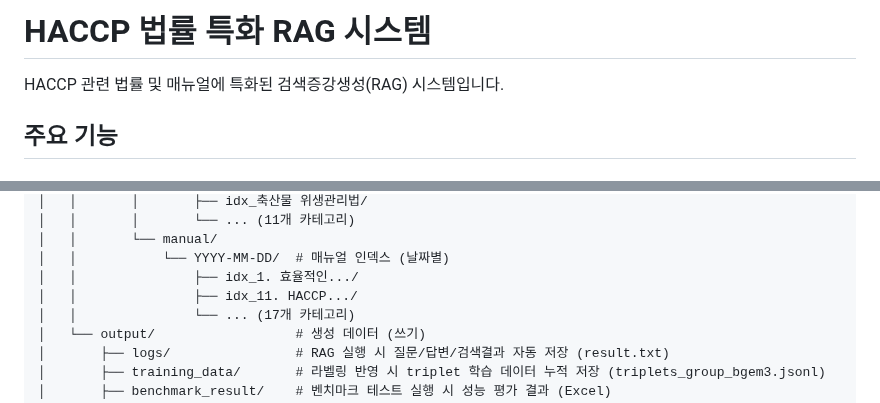
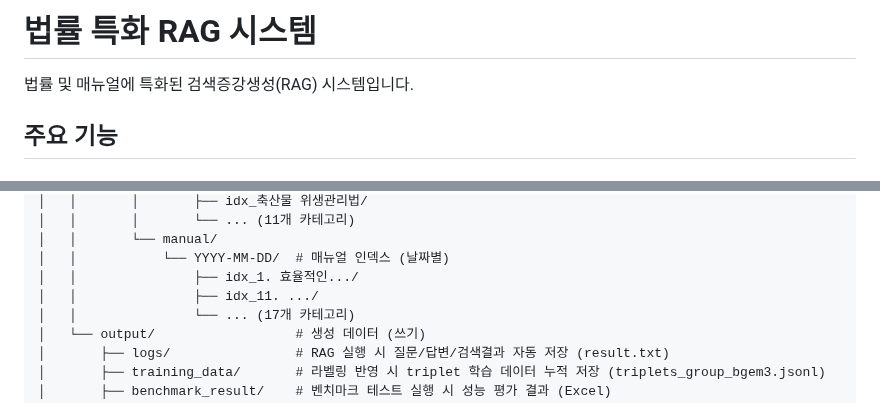
Before and after one commit to tonythepopup-web/RAGproject, a Markdown page: README.md, 2 parts joined by grey strips. Rendered like a GitHub page.

```diff
--- a/README.md
+++ b/README.md
@@ -1,6 +1,6 @@
-# HACCP 법률 특화 RAG 시스템
+# 법률 특화 RAG 시스템
 
-HACCP 관련 법률 및 매뉴얼에 특화된 검색증강생성(RAG) 시스템입니다.
+법률 및 매뉴얼에 특화된 검색증강생성(RAG) 시스템입니다.
 
 ## 주요 기능
 
@@ -38,7 +38,7 @@ HACCP 관련 법률 및 매뉴얼에 특화된 검색증강생성(RAG) 시스템
 │   │       └── manual/
 │   │           └── YYYY-MM-DD/  # 매뉴얼 인덱스 (날짜별)
 │   │               ├── idx_1. 효율적인.../
-│   │               ├── idx_11. HACCP.../
+│   │               ├── idx_11. .../
 │   │               └── ... (17개 카테고리)
 │   └── output/                  # 생성 데이터 (쓰기)
 │       ├── logs/                # RAG 실행 시 질문/답변/검색결과 자동 저장 (result.txt)
```
